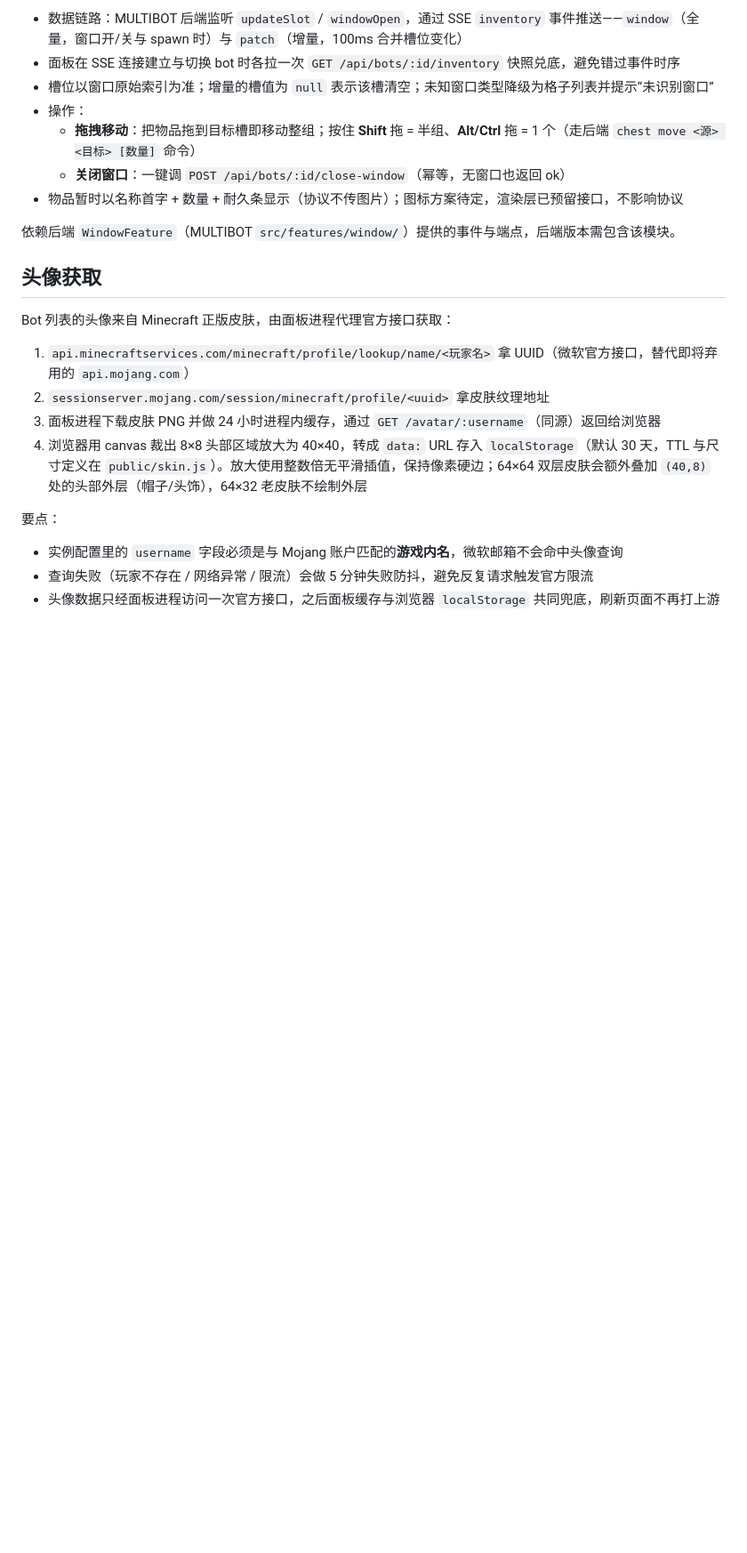
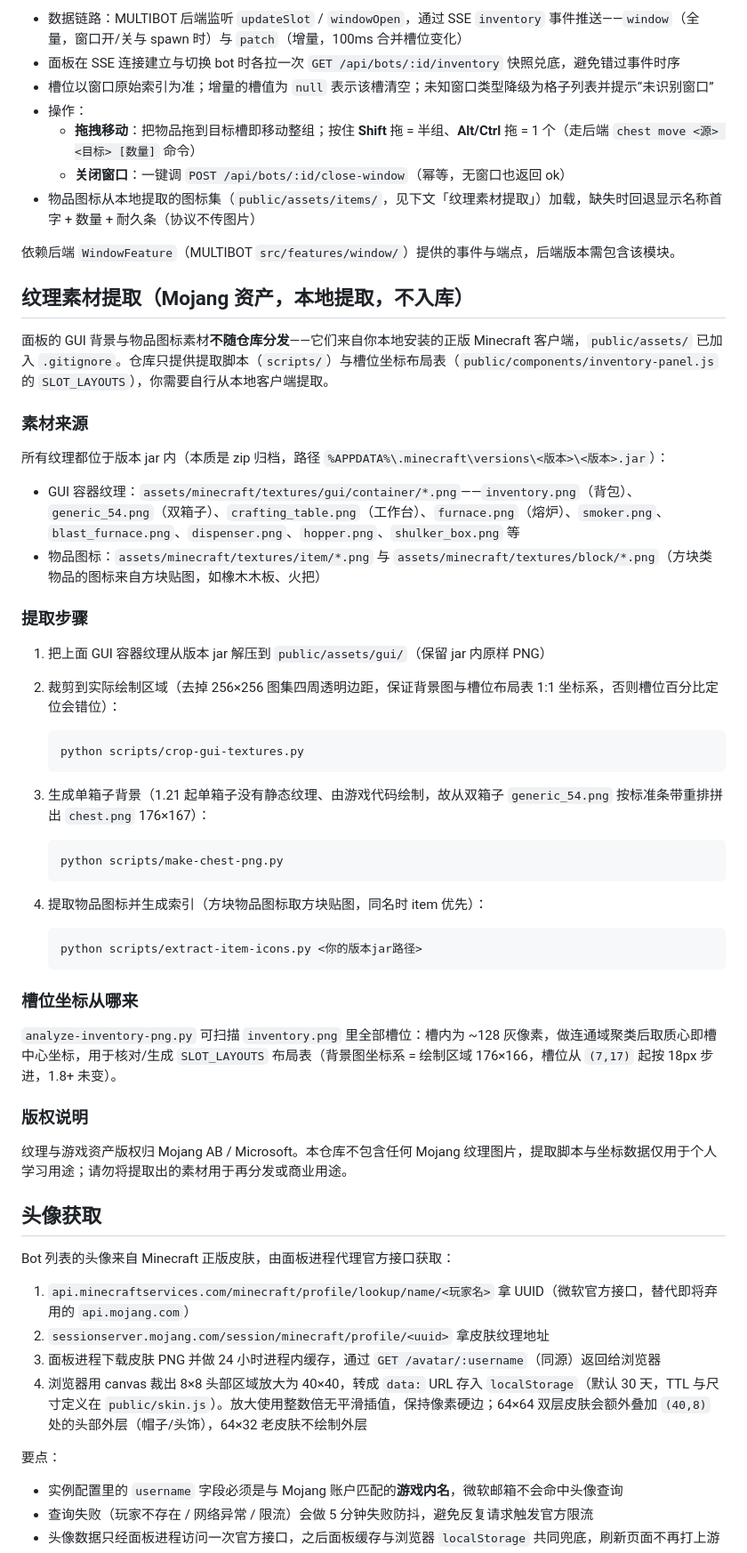
Before and after one commit to APRme/MULTIBOT_PANEL, a Markdown page: README.md, the part around the change. Shown at 89% size. GitHub-like rendering; blank space fills up the shorter version.

Commit message:
docs: README 补充 Mojang 纹理素材本地提取方法（不入库、不分发资产）

````diff
--- a/README.md
+++ b/README.md
@@ -329,9 +329,49 @@ Bot 详情区可以实时查看当前背包与打开的窗口（箱子、大箱
 - 操作：
   - **拖拽移动**：把物品拖到目标槽即移动整组；按住 **Shift** 拖 = 半组、**Alt/Ctrl** 拖 = 1 个（走后端 `chest move <源> <目标> [数量]` 命令）
   - **关闭窗口**：一键调 `POST /api/bots/:id/close-window`（幂等，无窗口也返回 ok）
-- 物品暂时以名称首字 + 数量 + 耐久条显示（协议不传图片）；图标方案待定，渲染层已预留接口，不影响协议
+- 物品图标从本地提取的图标集（`public/assets/items/`，见下文「纹理素材提取」）加载，缺失时回退显示名称首字 + 数量 + 耐久条（协议不传图片）
 
 依赖后端 `WindowFeature`（MULTIBOT `src/features/window/`）提供的事件与端点，后端版本需包含该模块。
+
+## 纹理素材提取（Mojang 资产，本地提取，不入库）
+
+面板的 GUI 背景与物品图标素材**不随仓库分发**——它们来自你本地安装的正版 Minecraft 客户端，`public/assets/` 已加入 `.gitignore`。仓库只提供提取脚本（`scripts/`）与槽位坐标布局表（`public/components/inventory-panel.js` 的 `SLOT_LAYOUTS`），你需要自行从本地客户端提取。
+
+### 素材来源
+
+所有纹理都位于版本 jar 内（本质是 zip 归档，路径 `%APPDATA%\.minecraft\versions\<版本>\<版本>.jar`）：
+
+- GUI 容器纹理：`assets/minecraft/textures/gui/container/*.png`——`inventory.png`（背包）、`generic_54.png`（双箱子）、`crafting_table.png`（工作台）、`furnace.png`（熔炉）、`smoker.png`、`blast_furnace.png`、`dispenser.png`、`hopper.png`、`shulker_box.png` 等
+- 物品图标：`assets/minecraft/textures/item/*.png` 与 `assets/minecraft/textures/block/*.png`（方块类物品的图标来自方块贴图，如橡木木板、火把）
+
+### 提取步骤
+
+1. 把上面 GUI 容器纹理从版本 jar 解压到 `public/assets/gui/`（保留 jar 内原样 PNG）
+2. 裁剪到实际绘制区域（去掉 256×256 图集四周透明边距，保证背景图与槽位布局表 1:1 坐标系，否则槽位百分比定位会错位）：
+
+   ```powershell
+   python scripts/crop-gui-textures.py
+   ```
+
+3. 生成单箱子背景（1.21 起单箱子没有静态纹理、由游戏代码绘制，故从双箱子 `generic_54.png` 按标准条带重排拼出 `chest.png` 176×167）：
+
+   ```powershell
+   python scripts/make-chest-png.py
+   ```
+
+4. 提取物品图标并生成索引（方块物品图标取方块贴图，同名时 item 优先）：
+
+   ```powershell
+   python scripts/extract-item-icons.py <你的版本jar路径>
+   ```
+
+### 槽位坐标从哪来
+
+`analyze-inventory-png.py` 可扫描 `inventory.png` 里全部槽位：槽内为 ~128 灰像素，做连通域聚类后取质心即槽中心坐标，用于核对/生成 `SLOT_LAYOUTS` 布局表（背景图坐标系 = 绘制区域 176×166，槽位从 `(7,17)` 起按 18px 步进，1.8+ 未变）。
+
+### 版权说明
+
+纹理与游戏资产版权归 Mojang AB / Microsoft。本仓库不包含任何 Mojang 纹理图片，提取脚本与坐标数据仅用于个人学习用途；请勿将提取出的素材用于再分发或商业用途。
 
 ## 头像获取
 
````
